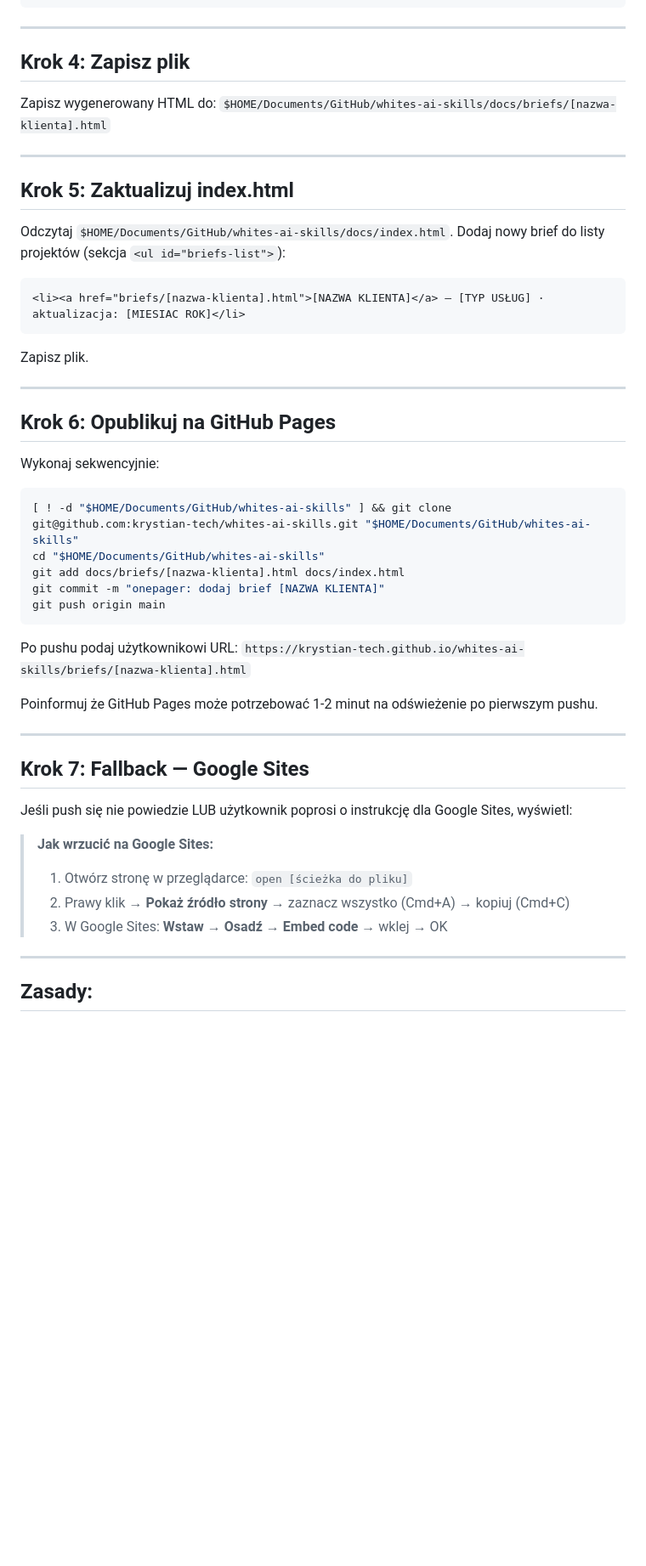
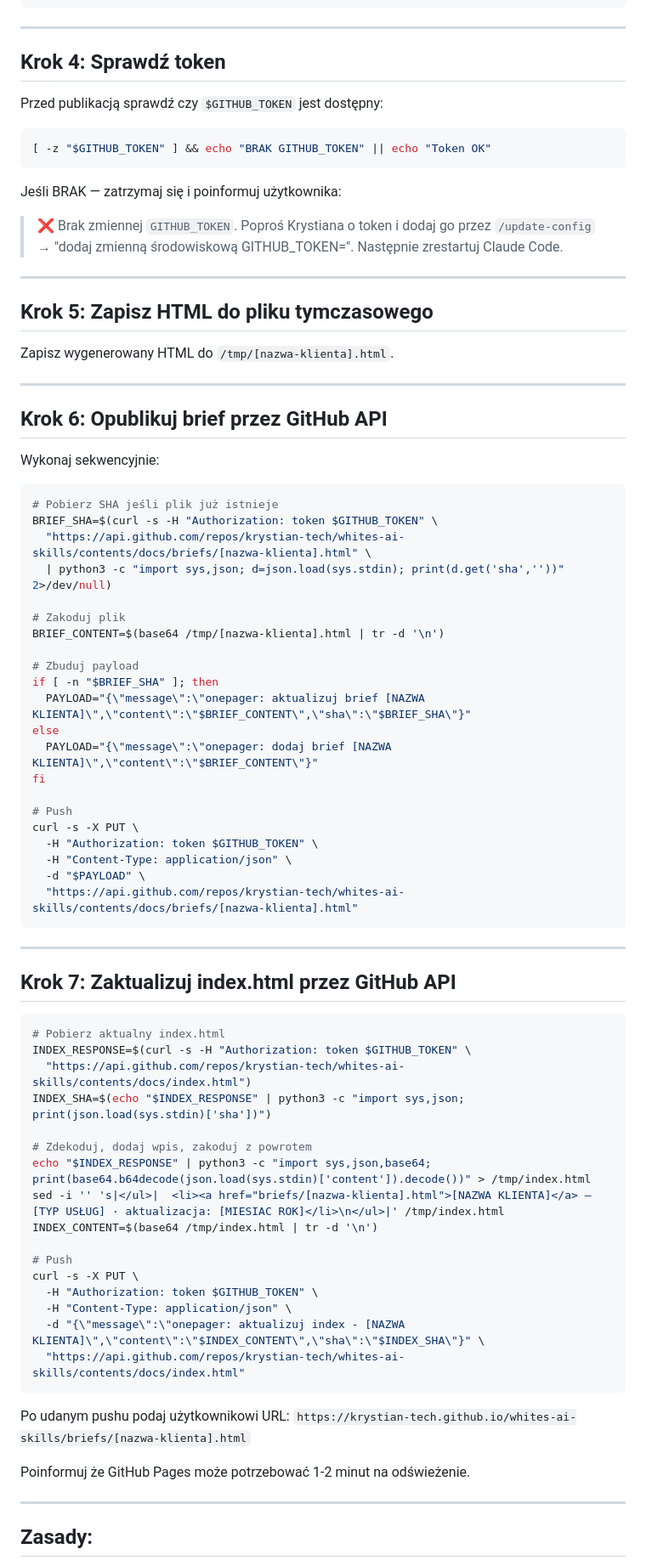
Before and after one commit to krystian-tech/whites-ai-skills, a Markdown page: onepager.md, the part around one of its changes. Shown at 85% size. Rendered like a GitHub page; blank space fills up the shorter version.

Commit message:
fix onepager: GitHub API zamiast git push, wymaga GITHUB_TOKEN

````diff
--- a/onepager.md
+++ b/onepager.md
@@ -185,51 +186,80 @@ Nazwa pliku: `[nazwa-klienta-lowercase-bez-spacji].html` (np. `rs-components.htm
 
 ---
 
-## Krok 4: Zapisz plik
+## Krok 4: Sprawdź token
 
-Zapisz wygenerowany HTML do:
-`$HOME/Documents/GitHub/whites-ai-skills/docs/briefs/[nazwa-klienta].html`
+Przed publikacją sprawdź czy `$GITHUB_TOKEN` jest dostępny:
+
+```bash
+[ -z "$GITHUB_TOKEN" ] && echo "BRAK GITHUB_TOKEN" || echo "Token OK"
+```
+
+Jeśli BRAK — zatrzymaj się i poinformuj użytkownika:
+> ❌ Brak zmiennej `GITHUB_TOKEN`. Poproś Krystiana o token i dodaj go przez `/update-config` → "dodaj zmienną środowiskową GITHUB_TOKEN=<token>". Następnie zrestartuj Claude Code.
 
 ---
 
-## Krok 5: Zaktualizuj index.html
+## Krok 5: Zapisz HTML do pliku tymczasowego
 
-Odczytaj `$HOME/Documents/GitHub/whites-ai-skills/docs/index.html`.
-Dodaj nowy brief do listy projektów (sekcja `<ul id="briefs-list">`):
-```html
-<li><a href="briefs/[nazwa-klienta].html">[NAZWA KLIENTA]</a> — [TYP USŁUG] · aktualizacja: [MIESIAC ROK]</li>
-```
-Zapisz plik.
+Zapisz wygenerowany HTML do `/tmp/[nazwa-klienta].html`.
 
 ---
 
-## Krok 6: Opublikuj na GitHub Pages
+## Krok 6: Opublikuj brief przez GitHub API
 
 Wykonaj sekwencyjnie:
 
 ```bash
-[ ! -d "$HOME/Documents/GitHub/whites-ai-skills" ] && git clone git@github.com:krystian-tech/whites-ai-skills.git "$HOME/Documents/GitHub/whites-ai-skills"
-cd "$HOME/Documents/GitHub/whites-ai-skills"
-git add docs/briefs/[nazwa-klienta].html docs/index.html
-git commit -m "onepager: dodaj brief [NAZWA KLIENTA]"
-git push origin main
+# Pobierz SHA jeśli plik już istnieje
+BRIEF_SHA=$(curl -s -H "Authorization: token $GITHUB_TOKEN" \
+  "https://api.github.com/repos/krystian-tech/whites-ai-skills/contents/docs/briefs/[nazwa-klienta].html" \
+  | python3 -c "import sys,json; d=json.load(sys.stdin); print(d.get('sha',''))" 2>/dev/null)
+
+# Zakoduj plik
+BRIEF_CONTENT=$(base64 /tmp/[nazwa-klienta].html | tr -d '\n')
+
+# Zbuduj payload
+if [ -n "$BRIEF_SHA" ]; then
+  PAYLOAD="{\"message\":\"onepager: aktualizuj brief [NAZWA KLIENTA]\",\"content\":\"$BRIEF_CONTENT\",\"sha\":\"$BRIEF_SHA\"}"
+else
+  PAYLOAD="{\"message\":\"onepager: dodaj brief [NAZWA KLIENTA]\",\"content\":\"$BRIEF_CONTENT\"}"
+fi
+
+# Push
+curl -s -X PUT \
+  -H "Authorization: token $GITHUB_TOKEN" \
+  -H "Content-Type: application/json" \
+  -d "$PAYLOAD" \
+  "https://api.github.com/repos/krystian-tech/whites-ai-skills/contents/docs/briefs/[nazwa-klienta].html"
 ```
-
-Po pushu podaj użytkownikowi URL:
-`https://krystian-tech.github.io/whites-ai-skills/briefs/[nazwa-klienta].html`
-
-Poinformuj że GitHub Pages może potrzebować 1-2 minut na odświeżenie po pierwszym pushu.
 
 ---
 
-## Krok 7: Fallback — Google Sites
+## Krok 7: Zaktualizuj index.html przez GitHub API
 
-Jeśli push się nie powiedzie LUB użytkownik poprosi o instrukcję dla Google Sites, wyświetl:
+```bash
+# Pobierz aktualny index.html
+INDEX_RESPONSE=$(curl -s -H "Authorization: token $GITHUB_TOKEN" \
+  "https://api.github.com/repos/krystian-tech/whites-ai-skills/contents/docs/index.html")
+INDEX_SHA=$(echo "$INDEX_RESPONSE" | python3 -c "import sys,json; print(json.load(sys.stdin)['sha'])")
 
-> **Jak wrzucić na Google Sites:**
-> 1. Otwórz stronę w przeglądarce: `open [ścieżka do pliku]`
-> 2. Prawy klik → **Pokaż źródło strony** → zaznacz wszystko (Cmd+A) → kopiuj (Cmd+C)
-> 3. W Google Sites: **Wstaw → Osadź → Embed code** → wklej → OK
+# Zdekoduj, dodaj wpis, zakoduj z powrotem
+echo "$INDEX_RESPONSE" | python3 -c "import sys,json,base64; print(base64.b64decode(json.load(sys.stdin)['content']).decode())" > /tmp/index.html
+sed -i '' 's|</ul>|  <li><a href="briefs/[nazwa-klienta].html">[NAZWA KLIENTA]</a> — [TYP USŁUG] · aktualizacja: [MIESIAC ROK]</li>\n</ul>|' /tmp/index.html
+INDEX_CONTENT=$(base64 /tmp/index.html | tr -d '\n')
+
+# Push
+curl -s -X PUT \
+  -H "Authorization: token $GITHUB_TOKEN" \
+  -H "Content-Type: application/json" \
+  -d "{\"message\":\"onepager: aktualizuj index - [NAZWA KLIENTA]\",\"content\":\"$INDEX_CONTENT\",\"sha\":\"$INDEX_SHA\"}" \
+  "https://api.github.com/repos/krystian-tech/whites-ai-skills/contents/docs/index.html"
+```
+
+Po udanym pushu podaj użytkownikowi URL:
+`https://krystian-tech.github.io/whites-ai-skills/briefs/[nazwa-klienta].html`
+
+Poinformuj że GitHub Pages może potrzebować 1-2 minut na odświeżenie.
 
 ---
 
````
Also changed, not shown: other parts of onepager.md (+2 -1 lines).
